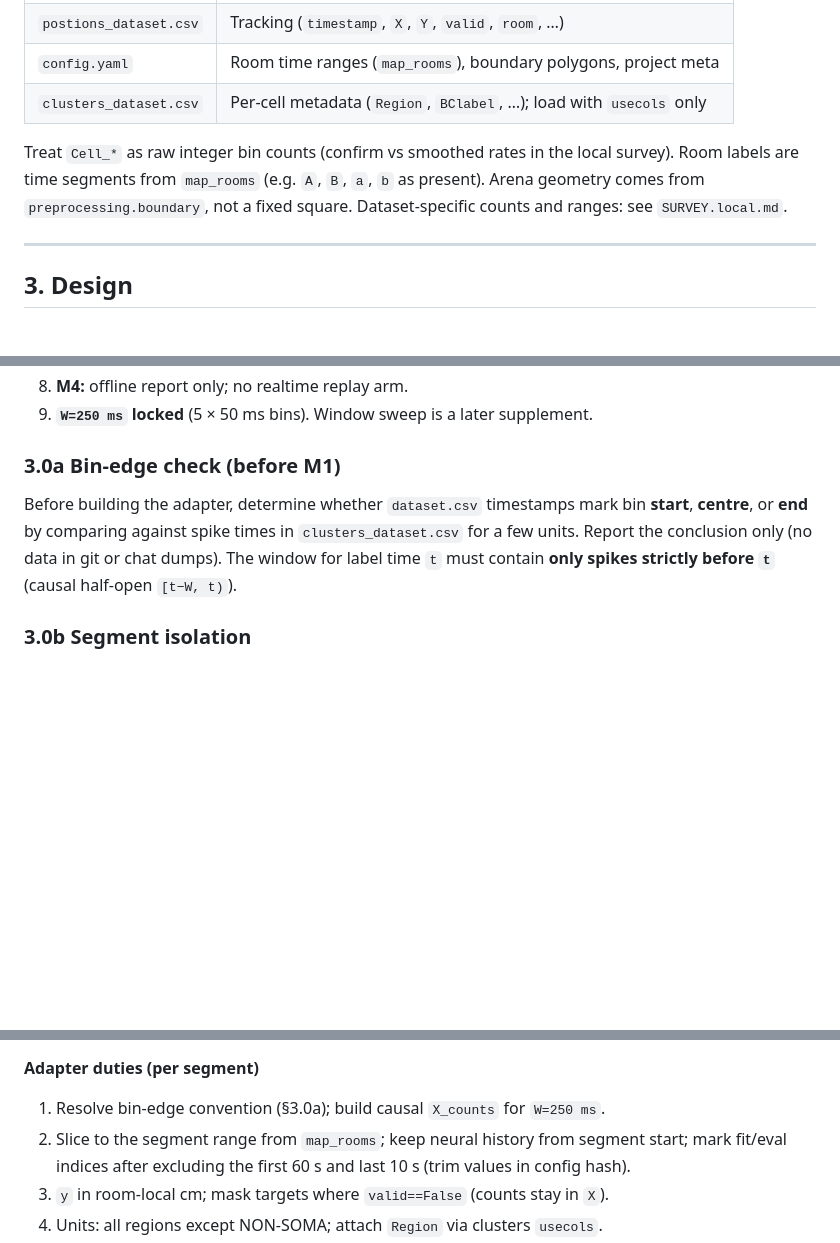
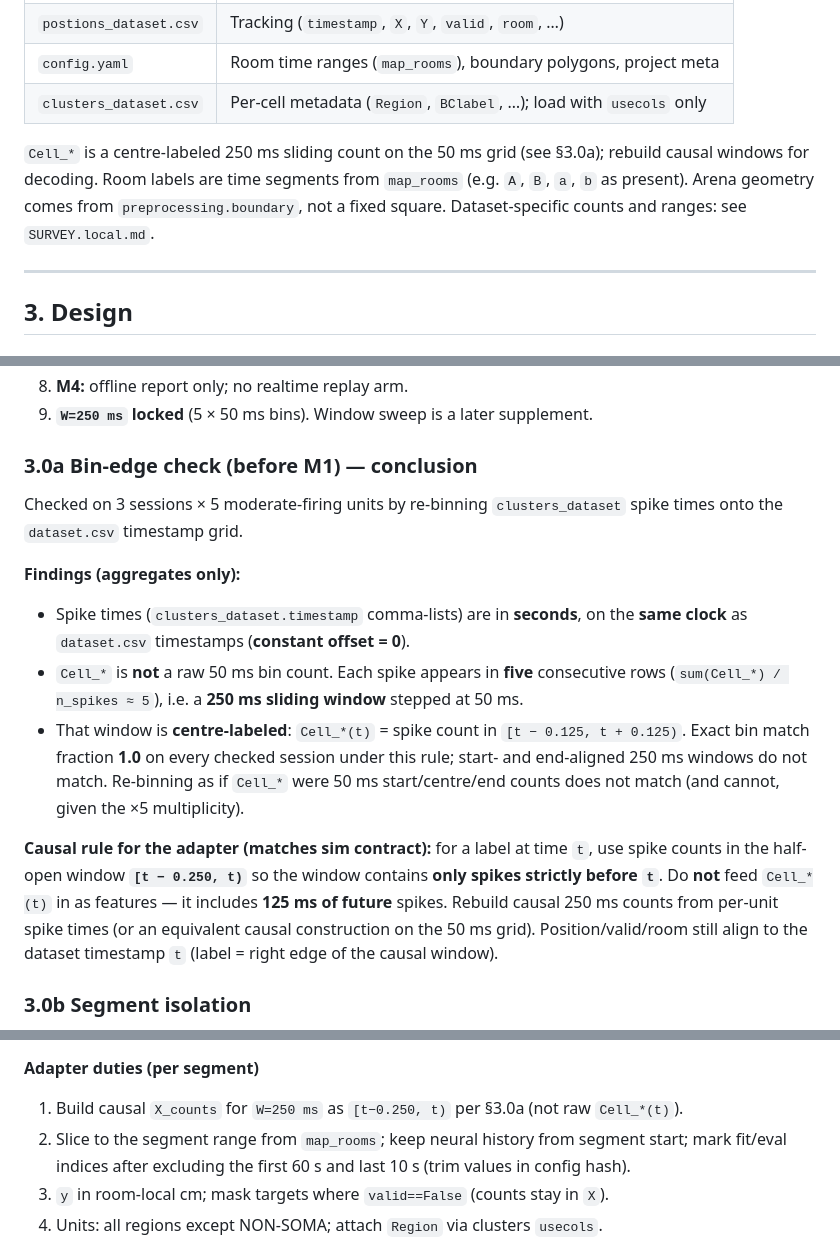
Before and after one commit to genevievewager/hippo, a Markdown page: docs/real_data_quadrant/PLAN.md, 3 parts joined by grey strips. GitHub-like rendering; blank space fills up the shorter version.

Commit message:
Record bin-edge conclusion: Cell_* is centre-aligned 250 ms.
Spike times share the dataset clock in seconds; causal features must be
rebuilt as [t-0.250, t) and must not use Cell_*(t) (future leak).

Co-authored-by: Cursor <cursoragent@cursor.com>

```diff
--- a/docs/real_data_quadrant/PLAN.md
+++ b/docs/real_data_quadrant/PLAN.md
@@ -155,10 +155,11 @@ Per-session directory under `HIPPO_DATA_ROOT/<session>/` (path from env only):
 | `config.yaml` | Room time ranges (`map_rooms`), boundary polygons, project meta |
 | `clusters_dataset.csv` | Per-cell metadata (`Region`, `BClabel`, …); load with `usecols` only |
 
-Treat `Cell_*` as raw integer bin counts (confirm vs smoothed rates in the local
-survey). Room labels are time segments from `map_rooms` (e.g. `A`, `B`, `a`,
-`b` as present). Arena geometry comes from `preprocessing.boundary`, not a
-fixed square. Dataset-specific counts and ranges: see `SURVEY.local.md`.
+`Cell_*` is a centre-labeled 250 ms sliding count on the 50 ms grid (see §3.0a);
+rebuild causal windows for decoding. Room labels are time segments from
+`map_rooms` (e.g. `A`, `B`, `a`, `b` as present). Arena geometry comes from
+`preprocessing.boundary`, not a fixed square. Dataset-specific counts and
+ranges: see `SURVEY.local.md`.
 
 ---
 
@@ -188,13 +189,31 @@ fixed square. Dataset-specific counts and ranges: see `SURVEY.local.md`.
 8. **M4:** offline report only; no realtime replay arm.
 9. **`W=250 ms` locked** (5 × 50 ms bins). Window sweep is a later supplement.
 
-### 3.0a Bin-edge check (before M1)
+### 3.0a Bin-edge check (before M1) — conclusion
 
-Before building the adapter, determine whether `dataset.csv` timestamps mark
-bin **start**, **centre**, or **end** by comparing against spike times in
-`clusters_dataset.csv` for a few units. Report the conclusion only (no data in
-git or chat dumps). The window for label time `t` must contain **only spikes
-strictly before `t`** (causal half-open `[t−W, t)`).
+Checked on 3 sessions × 5 moderate-firing units by re-binning
+`clusters_dataset` spike times onto the `dataset.csv` timestamp grid.
+
+**Findings (aggregates only):**
+
+- Spike times (`clusters_dataset.timestamp` comma-lists) are in **seconds**,
+  on the **same clock** as `dataset.csv` timestamps (**constant offset = 0**).
+- `Cell_*` is **not** a raw 50 ms bin count. Each spike appears in **five**
+  consecutive rows (`sum(Cell_*) / n_spikes ≈ 5`), i.e. a **250 ms sliding
+  window** stepped at 50 ms.
+- That window is **centre-labeled**: `Cell_*(t)` = spike count in
+  `[t − 0.125, t + 0.125)`. Exact bin match fraction **1.0** on every
+  checked session under this rule; start- and end-aligned 250 ms windows
+  do not match. Re-binning as if `Cell_*` were 50 ms start/centre/end
+  counts does not match (and cannot, given the ×5 multiplicity).
+
+**Causal rule for the adapter (matches sim contract):** for a label at time
+`t`, use spike counts in the half-open window **`[t − 0.250, t)`** so the
+window contains **only spikes strictly before `t`**. Do **not** feed
+`Cell_*(t)` in as features — it includes **125 ms of future** spikes. Rebuild
+causal 250 ms counts from per-unit spike times (or an equivalent causal
+construction on the 50 ms grid). Position/valid/room still align to the
+dataset timestamp `t` (label = right edge of the causal window).
 
 ### 3.0b Segment isolation
 
@@ -294,7 +313,8 @@ analysis/real_quadrant/outputs/…         # gitignored
 
 **Adapter duties (per segment)**
 
-1. Resolve bin-edge convention (§3.0a); build causal `X_counts` for `W=250 ms`.
+1. Build causal `X_counts` for `W=250 ms` as `[t−0.250, t)` per §3.0a (not
+   raw `Cell_*(t)`).
 2. Slice to the segment range from `map_rooms`; keep neural history from segment
    start; mark fit/eval indices after excluding the first 60 s and last 10 s
    (trim values in config hash).
```
Also changed, not shown: other parts of docs/real_data_quadrant/PLAN.md (+2 -2 lines).
